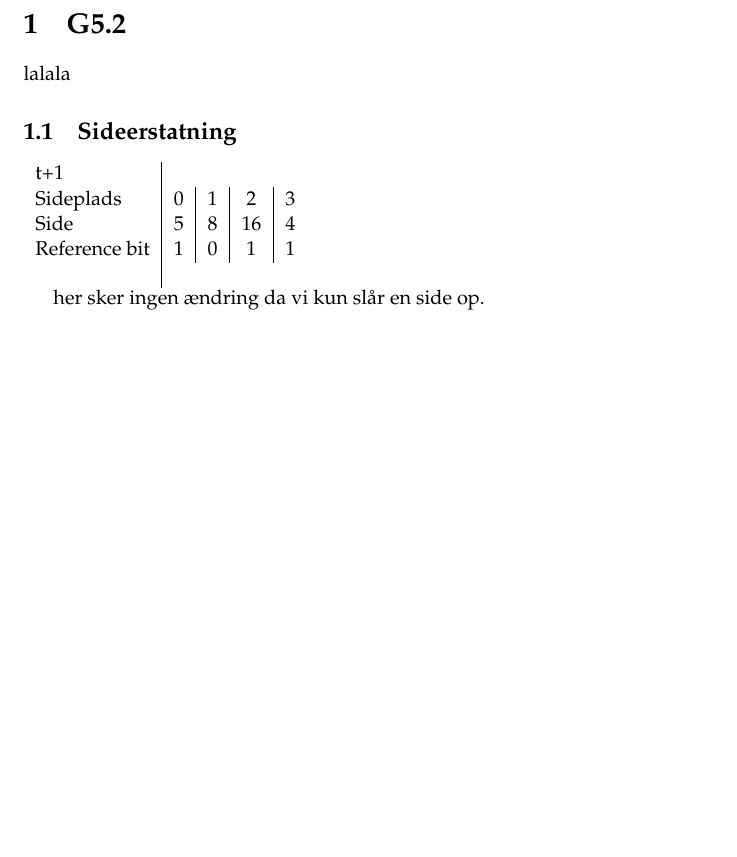
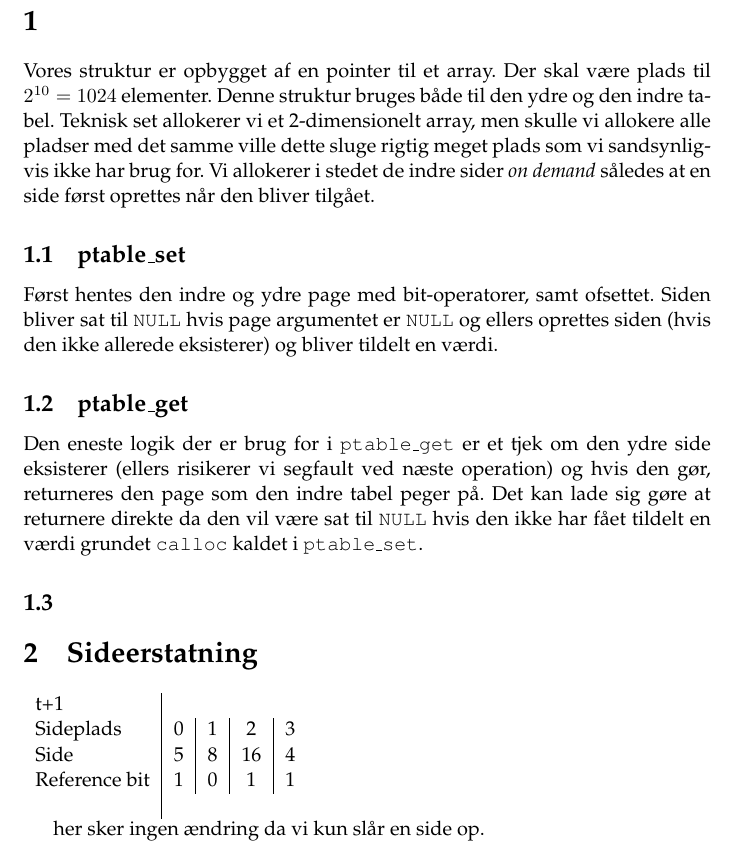
Before and after one commit to rlindsgaard/osm, a LaTeX document (report/g5-rapport.tex): part of page 2 of 4, cut at the place of the change, the shorter picture padded with empty space. Compiled offline with pdfLaTeX.

Commit message:
Working on in it, code is functional but can't cast pointer's correctly.

```diff
--- a/report/g5-rapport.tex
+++ b/report/g5-rapport.tex
@@ -13,14 +13,26 @@ Alexander Winther Uldall - 2908872013}
 \begin{document}
 \maketitle
 \newpage
+\section{}
+Vores struktur er opbygget af en pointer til et array. Der skal være plads til $2^{10} = 1024$
+elementer. Denne struktur bruges både til den ydre og den indre tabel. Teknisk set allokerer vi et
+2-dimensionelt array, men skulle vi allokere alle pladser med det samme ville dette sluge rigtig
+meget plads som vi sandsynligvis ikke har brug for. Vi allokerer i stedet de indre sider {\it on
+demand} således at en side først oprettes når den bliver tilgået.
 
-\section{G5.2}
-lalala
+\subsection{ptable\_set}
+Først hentes den indre og ydre page med bit-operatorer, samt ofsettet. Siden bliver sat til {\tt
+NULL} hvis page argumentet er {\tt NULL} og ellers oprettes siden (hvis den ikke allerede
+eksisterer) og bliver tildelt en værdi.
+\subsection{ptable\_get}
+Den eneste logik der er brug for i {\tt ptable\_get} er et tjek om den ydre side eksisterer (ellers
+risikerer vi segfault ved næste operation) og hvis den gør, returneres den page som den indre tabel
+peger på. Det kan lade sig gøre at returnere direkte da den vil være sat til {\tt NULL} hvis den
+ikke har fået tildelt en værdi grundet {\tt calloc} kaldet i {\tt ptable\_set}.
+\subsection{}
+\section{Sideerstatning}
 
- \subsection{Sideerstatning}
-
-
- \begin{tabular}{l | c | c | c | c}
+\begin{tabular}{l | c | c | c | c}
 
 t+1\\
 Sideplads    & 0 & 1 & 2 & 3\\
```
Also changed, not shown: 1 other file.
